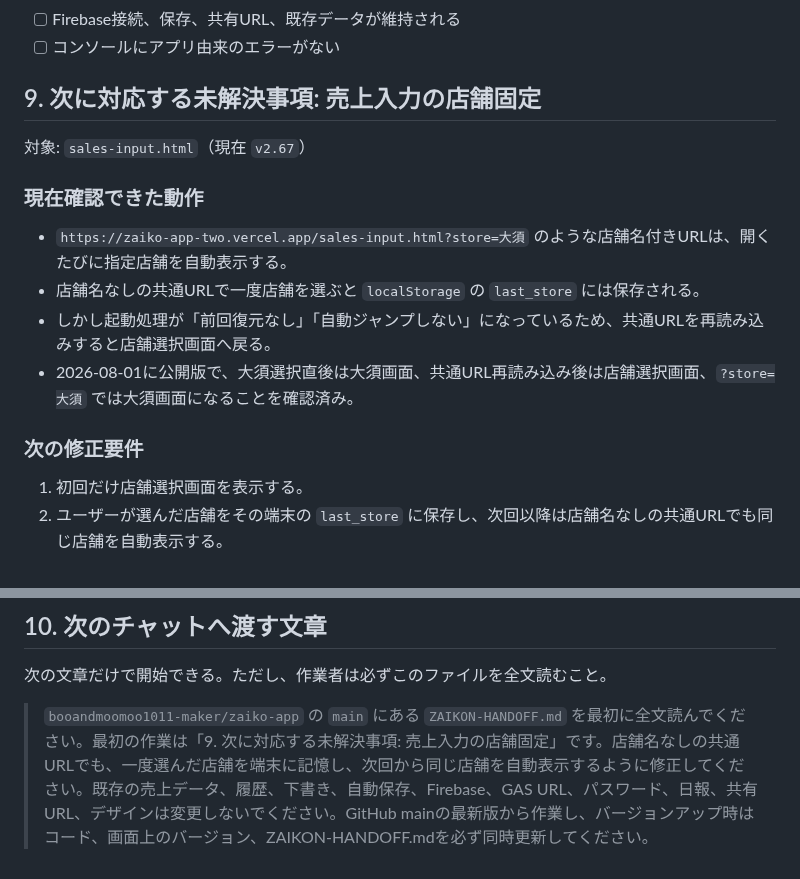
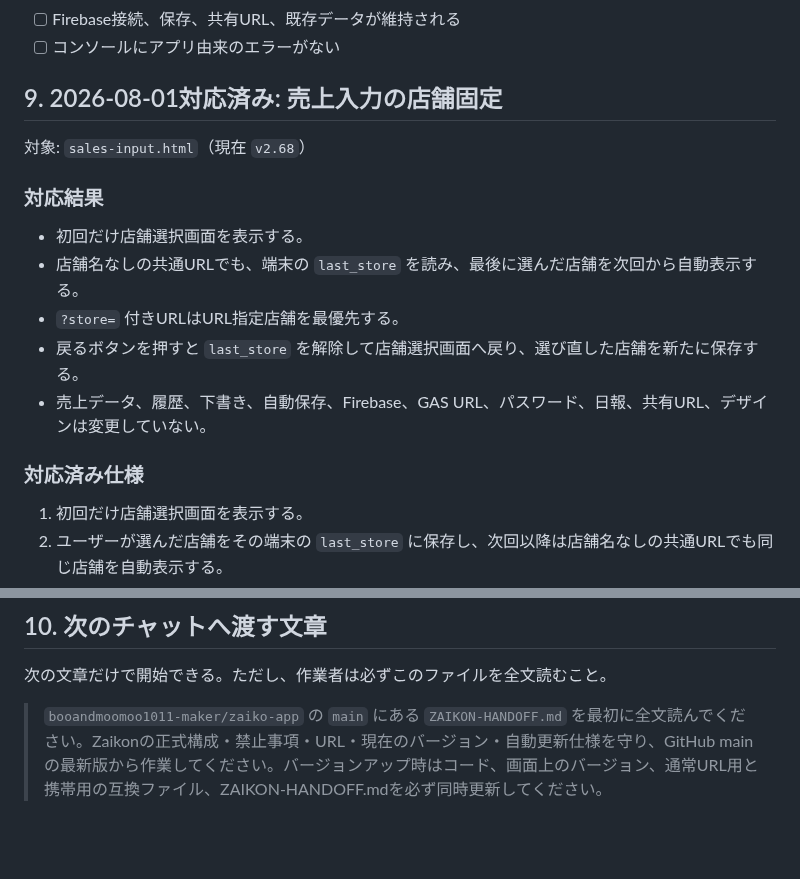
Before and after one commit to booandmoomoo1011-maker/zaiko-app, a Markdown page: ZAIKON-HANDOFF.md, 2 parts joined by grey strips. Rendered like a GitHub page; blank space fills up the shorter version.

Commit message:
Mark sales store persistence as completed

```diff
--- a/ZAIKON-HANDOFF.md
+++ b/ZAIKON-HANDOFF.md
@@ -117,18 +117,19 @@
 - [ ] Firebase接続、保存、共有URL、既存データが維持される
 - [ ] コンソールにアプリ由来のエラーがない
 
-## 9. 次に対応する未解決事項: 売上入力の店舗固定
+## 9. 2026-08-01対応済み: 売上入力の店舗固定
 
-対象: `sales-input.html`（現在 `v2.67`）
+対象: `sales-input.html`（現在 `v2.68`）
 
-### 現在確認できた動作
+### 対応結果
 
-- `https://zaiko-app-two.vercel.app/sales-input.html?store=大須` のような店舗名付きURLは、開くたびに指定店舗を自動表示する。
-- 店舗名なしの共通URLで一度店舗を選ぶと `localStorage` の `last_store` には保存される。
-- しかし起動処理が「前回復元なし」「自動ジャンプしない」になっているため、共通URLを再読み込みすると店舗選択画面へ戻る。
-- 2026-08-01に公開版で、大須選択直後は大須画面、共通URL再読み込み後は店舗選択画面、`?store=大須` では大須画面になることを確認済み。
+- 初回だけ店舗選択画面を表示する。
+- 店舗名なしの共通URLでも、端末の `last_store` を読み、最後に選んだ店舗を次回から自動表示する。
+- `?store=` 付きURLはURL指定店舗を最優先する。
+- 戻るボタンを押すと `last_store` を解除して店舗選択画面へ戻り、選び直した店舗を新たに保存する。
+- 売上データ、履歴、下書き、自動保存、Firebase、GAS URL、パスワード、日報、共有URL、デザインは変更していない。
 
-### 次の修正要件
+### 対応済み仕様
 
 1. 初回だけ店舗選択画面を表示する。
 2. ユーザーが選んだ店舗をその端末の `last_store` に保存し、次回以降は店舗名なしの共通URLでも同じ店舗を自動表示する。
@@ -145,4 +146,4 @@
 
 次の文章だけで開始できる。ただし、作業者は必ずこのファイルを全文読むこと。
 
-> `booandmoomoo1011-maker/zaiko-app` の `main` にある `ZAIKON-HANDOFF.md` を最初に全文読んでください。最初の作業は「9. 次に対応する未解決事項: 売上入力の店舗固定」です。店舗名なしの共通URLでも、一度選んだ店舗を端末に記憶し、次回から同じ店舗を自動表示するように修正してください。既存の売上データ、履歴、下書き、自動保存、Firebase、GAS URL、パスワード、日報、共有URL、デザインは変更しないでください。GitHub mainの最新版から作業し、バージョンアップ時はコード、画面上のバージョン、ZAIKON-HANDOFF.mdを必ず同時更新してください。
+> `booandmoomoo1011-maker/zaiko-app` の `main` にある `ZAIKON-HANDOFF.md` を最初に全文読んでください。Zaikonの正式構成・禁止事項・URL・現在のバージョン・自動更新仕様を守り、GitHub mainの最新版から作業してください。バージョンアップ時はコード、画面上のバージョン、通常URL用と携帯用の互換ファイル、ZAIKON-HANDOFF.mdを必ず同時更新してください。
```
